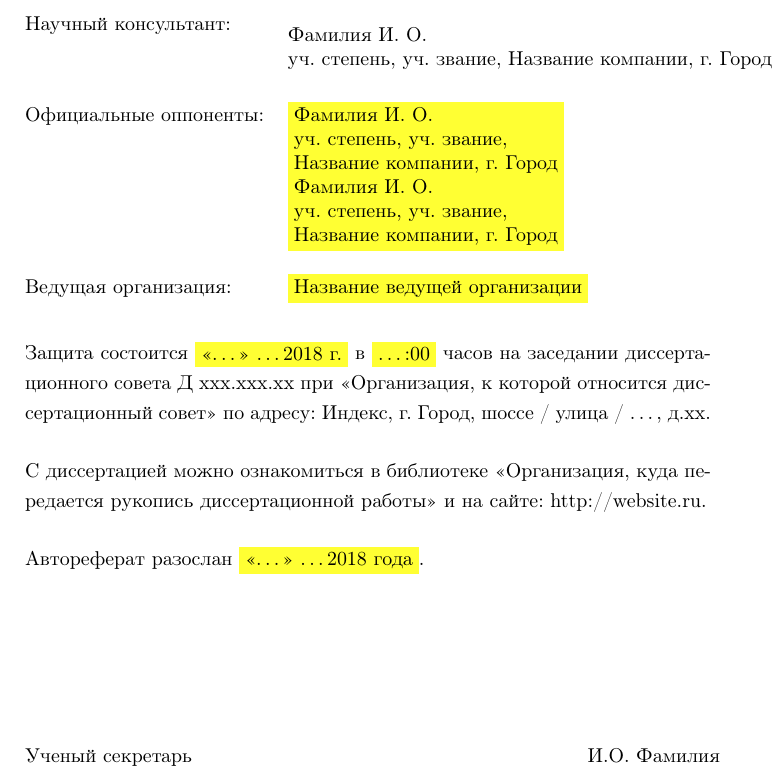
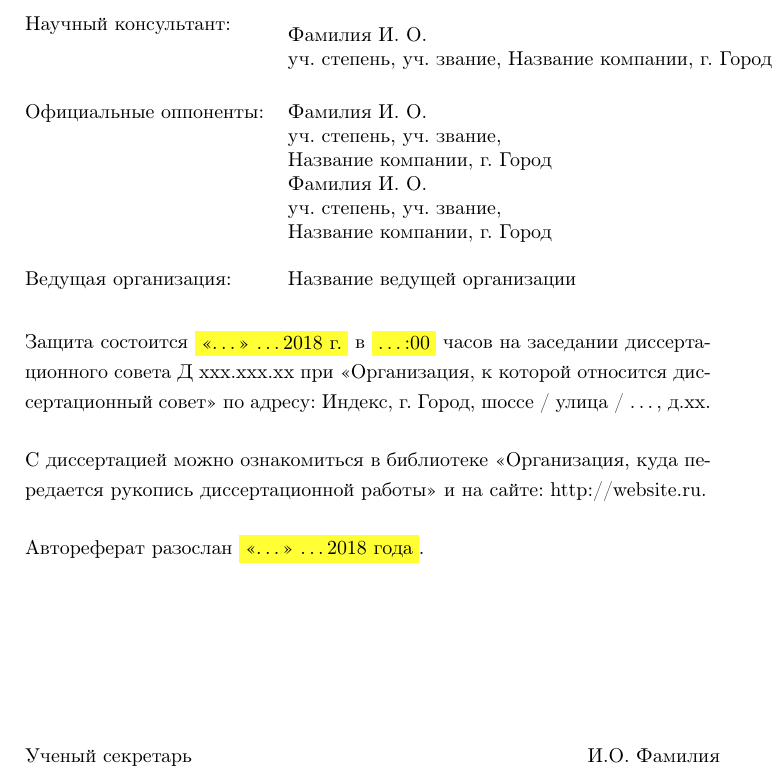
Before and after one commit to kanner/phdtex, a LaTeX document (synopsis.tex, which reads 00-info.tex, synopsis-parts/synopsis-title.tex): part of page 2 of 7, cut so that both start at the same text. Compiled offline with pdfLaTeX; a LaTeX package or settings file that is missing is left out.

Commit message:
synopsis-title: added Leading Organization variable

```diff
--- a/00-info.tex
+++ b/00-info.tex
@@ -38,6 +38,7 @@
 \def\opponenttwodegree{уч. степень, уч. звание}
 \def\opponenttwocompany{Название компании, г. Город}
 \def\opponenttwoname{Фамилия И. О.}
+\def\leadingorg{Название ведущей организации}
 
 % прочие данные
 \def\disscity{Город }
--- a/synopsis-parts/synopsis-title.tex
+++ b/synopsis-parts/synopsis-title.tex
@@ -68,16 +68,15 @@
     \vspace{3mm} \\
 
     \makecell[l]{Официальные оппоненты:\\~\\~\\~\\~\\~} &
-                                                          \makecell[{{p{11cm}}}]{\hly{
+                                                          \makecell[{{p{11cm}}}]{
                                                           \textbf{\opponentonename} \\ \opponentonedegree, \\ \opponentonecompany \\
     \textbf{\opponenttwoname} \\ \opponenttwodegree, \\ \opponenttwocompany
-    }
     }
 
     \vspace{3mm} \\
 
     \makecell[l]{Ведущая организация:} &
-                                         \makecell*[{{p{11cm}}}]{\hly{Название ведущей организации}}
+                                         \makecell*[{{p{11cm}}}]{\textbf{\leadingorg}}
   \end{tabular}
 \end{table}
 
```
Also changed, not shown: 00-info.tex (2 more changed lines), synopsis-parts/synopsis-title.tex (2 more changed lines).
